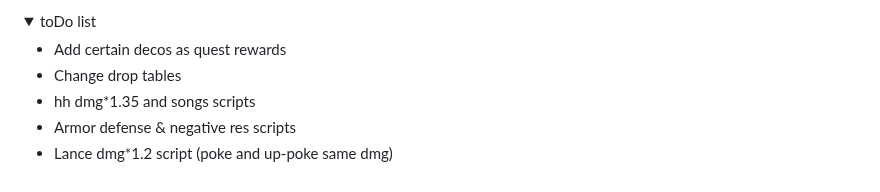
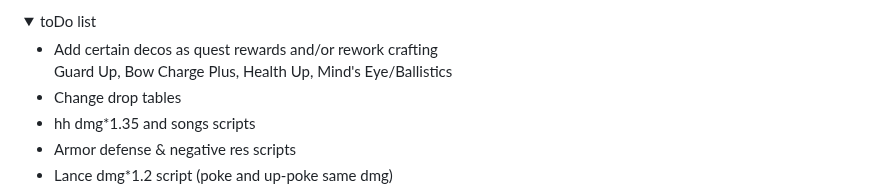
Before and after one commit to WhiteG00se/QualityHunter-World, a Markdown page: README.md, the part around the change. Drawn GitHub-style; folded sections open.

```diff
--- a/README.md
+++ b/README.md
@@ -176,7 +176,9 @@
 <details> <!-- toDo list -->
   <summary>toDo list</summary>
   <ul>
-    <li>Add certain decos as quest rewards</li>
+    <li>Add certain decos as quest rewards and/or rework crafting
+      <br>Guard Up, Bow Charge Plus, Health Up, Mind's Eye/Ballistics
+    </li>
     <li>Change drop tables</li>
     <li>hh dmg*1.35 and songs scripts</li>
     <li>Armor defense & negative res scripts</li>
```
